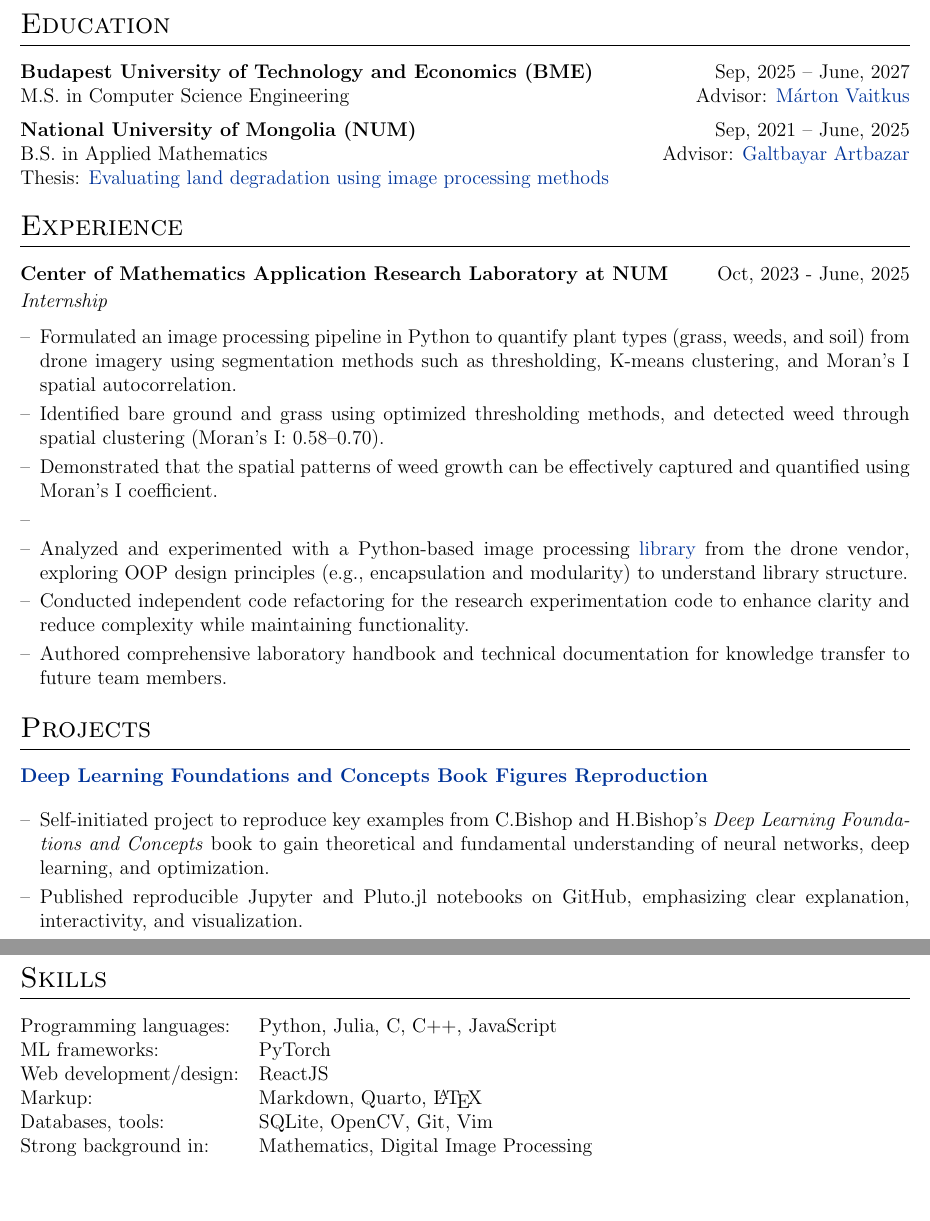
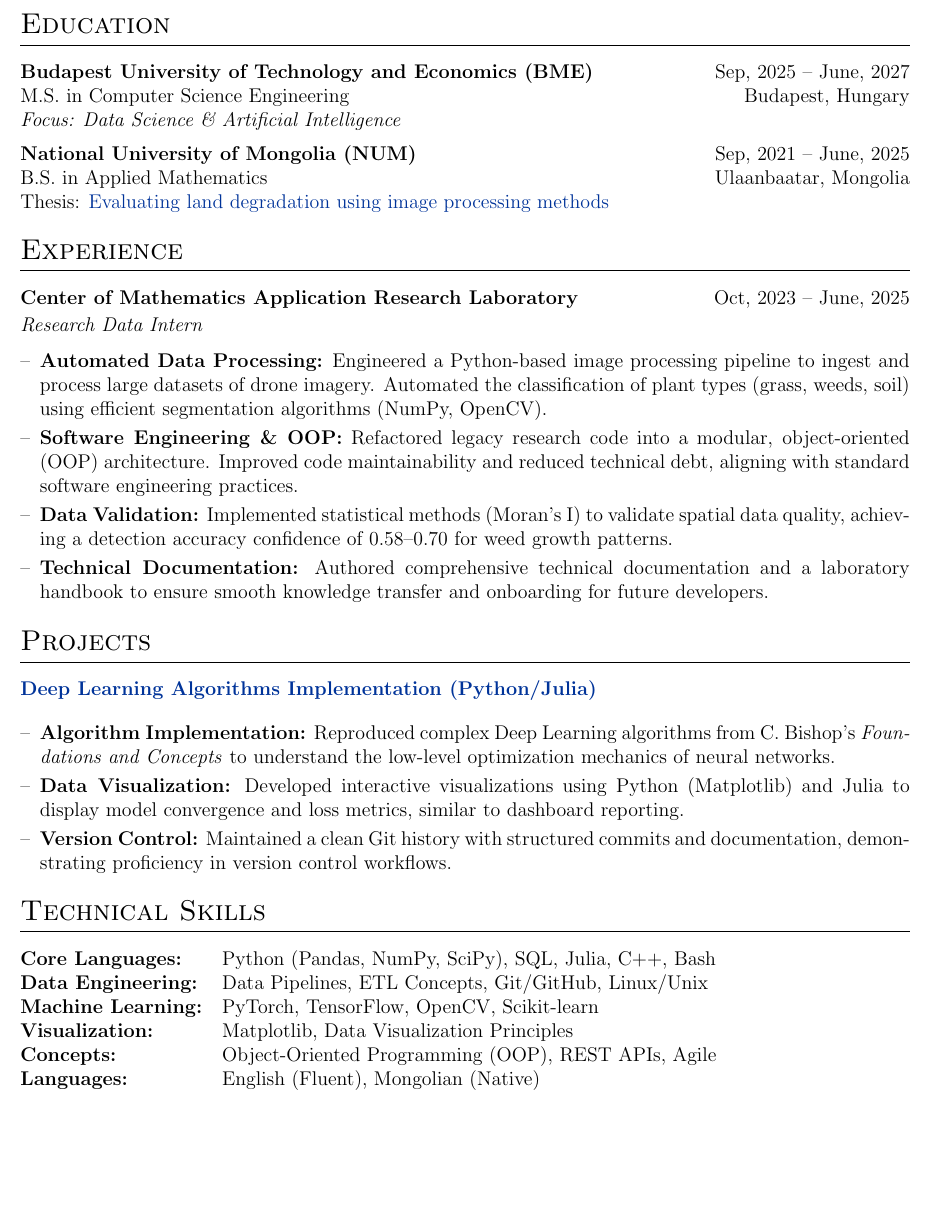
Before and after one commit to MendeBadra/MendeeResume, a LaTeX CV (cv.tex): two parts of pages 1 and 2 of 2 before the commit and part of the page after it, the two joined at a grey line, cut so that both start at the same text, the shorter picture padded with empty space. Compiled offline with pdfLaTeX.

Commit message:
Tailored for Bosch Data Engineer

```diff
--- a/cv.tex
+++ b/cv.tex
@@ -155,25 +149,17 @@
 
 
 %----------------------------------------------------------------------------------------
-%	EDUCATION
+%   EDUCATION
 %----------------------------------------------------------------------------------------
 \section{Education}
-% \begin{tabularx}{\linewidth}{@{}l X@{}}
-% 2030 - present & PhD (Subject) at \textbf{University} \hfill \normalsize (GPA: 4.0/4.0) \\
-
-% 2021 - 2027 & Bachelor's Degree at \textbf{College} \hfill (GPA: 4.0/4.0) \\
-
-% 2022 & Class 12th Some Board \hfill  (Grades) \\
-
-% 2021 & Class 10th Some Board \hfill  (Grades) \\
-% \end{tabularx}
 
 \begin{tabularx}{\linewidth}{@{}l X r@{}}
-\textbf{Budapest University of Technology and Economics (BME)} & & Sep,\ 2025 -- June, 2027\\
-M.S.\ in Computer Science Engineering & & Advisor: \href{https://scholar.google.com/citations?view\_op=list\_works\&hl=hu\&hl=hu\&user=Sns05HgAAAAJ}{Márton Vaitkus} \\
+\textbf{Budapest University of Technology and Economics (BME)} & & Sep, 2025 -- June, 2027\\
+M.S.\ in Computer Science Engineering & & Budapest, Hungary \\
+\textit{Focus: Data Science \& Artificial Intelligence} & & \\
 [6pt]
-\textbf{National University of Mongolia (NUM)} & & Sep,\ 2021 -- June,\ 2025 \\
-B.S.\ in Applied Mathematics & & Advisor: \href{https://scholar.google.com/citations?user=oy6Pcz4AAAAJ\&hl=en}{Galtbayar Artbazar}\\
+\textbf{National University of Mongolia (NUM)} & & Sep, 2021 -- June, 2025 \\
+B.S.\ in Applied Mathematics & & Ulaanbaatar, Mongolia \\
 {Thesis: \href{https://docs.google.com/presentation/u/0/d/1BvcVU_O69c-oM05ckK0No2ZJ_5Wgpw5ufpk8lP6x6ao/edit}{Evaluating land degradation using image processing methods}} & &  \\
 \end{tabularx}
 
@@ -181,64 +167,52 @@ B.S.\ in Applied Mathematics & & Advisor: \href{https://scholar.google.com/citat
 % EXPERIENCE SECTIONS
 %----------------------------------------------------------------------------------------
 
-%Interests/ Keywords/ Summary
-% \section{Summary}
-% This CV can also be automatically compiled and published using GitHub Actions. For details, \href{https://github.com/jitinnair1/autoCV}{click here}.
-
-%Experience
 \section{Experience}
 
-\begin{jobshort}{Center of Mathematics Application Research Laboratory at NUM}{Oct,\ 2023 - June,\ 2025}
-\textit{Internship}
+\begin{jobshort}{Center of Mathematics Application Research Laboratory}{Oct, 2023 -- June, 2025}
+\textit{Research Data Intern}
 \begin{itemize}[nosep,after=\strut,leftmargin=1em,itemsep=3pt,label=--]
-    \item Formulated an image processing pipeline in Python to quantify plant types (grass, weeds, and soil) from drone imagery using segmentation methods such as thresholding, K-means clustering, and Moran's I spatial autocorrelation.
-    \item Identified bare ground and grass using optimized thresholding methods, and detected weed through spatial clustering (Moran's I: 0.58--0.70).
-    \item Demonstrated that the spatial patterns of weed growth can be effectively captured and quantified using Moran's I coefficient.
+    % KEYWORD: Data Pipeline, Automation, Python
+    \item \textbf{Automated Data Processing:} Engineered a Python-based image processing pipeline to ingest and process large datasets of drone imagery. Automated the classification of plant types (grass, weeds, soil) using efficient segmentation algorithms (NumPy, OpenCV).
 
-    \item
-    \item Analyzed and experimented with a Python-based image processing \href{https://github.com/micasense/imageprocessing}{library} from the drone vendor, exploring OOP design principles (e.g., encapsulation and modularity) to understand library structure.
-    \item Conducted independent code refactoring for the research experimentation code to enhance clarity and reduce complexity while maintaining functionality.
-    \item Authored comprehensive laboratory handbook and technical documentation for knowledge transfer to future team members.
+    % KEYWORD: OOP, Refactoring, Maintainability
+    \item \textbf{Software Engineering \& OOP:} Refactored legacy research code into a modular, object-oriented (OOP) architecture. Improved code maintainability and reduced technical debt, aligning with standard software engineering practices.
+
+    % KEYWORD: Data Quality, Testing
+    \item \textbf{Data Validation:} Implemented statistical methods (Moran's I) to validate spatial data quality, achieving a detection accuracy confidence of 0.58--0.70 for weed growth patterns.
+
+    % KEYWORD: Documentation, Knowledge Transfer
+    \item \textbf{Technical Documentation:} Authored comprehensive technical documentation and a laboratory handbook to ensure smooth knowledge transfer and onboarding for future developers.
 \end{itemize}
-
 \end{jobshort}
 
-
-%Projects
+%----------------------------------------------------------------------------------------
+%   PROJECTS
+%----------------------------------------------------------------------------------------
 \section{Projects}
 
 \begin{tabularx}{\linewidth}{ @{}l r@{} }
-\textbf{\href{https://github.com/MendeBadra/DeepLearningBishopFigures}{Deep Learning Foundations and Concepts Book Figures Reproduction}} \\[3.75pt]
+\textbf{\href{https://github.com/MendeBadra/DeepLearningBishopFigures}{Deep Learning Algorithms Implementation (Python/Julia)}} \\[3.75pt]
 \multicolumn{2}{@{}X@{}}{
     \begin{itemize}
-        \item Self-initiated project to reproduce key examples from C.Bishop and H.Bishop's \textit{Deep Learning Foundations and Concepts} book to gain theoretical and fundamental understanding of neural networks, deep learning, and optimization.
-        \item Published reproducible Jupyter and Pluto.jl notebooks on GitHub, emphasizing clear explanation, interactivity, and visualization.
+        \item \textbf{Algorithm Implementation:} Reproduced complex Deep Learning algorithms from C. Bishop’s \textit{Foundations and Concepts} to understand the low-level optimization mechanics of neural networks.
+        \item \textbf{Data Visualization:} Developed interactive visualizations using Python (Matplotlib) and Julia to display model convergence and loss metrics, similar to dashboard reporting.
+        \item \textbf{Version Control:} Maintained a clean Git history with structured commits and documentation, demonstrating proficiency in version control workflows.
     \end{itemize}
-
 }  \\
 \end{tabularx}
 
-
 %----------------------------------------------------------------------------------------
-%	PUBLICATIONS
+%   SKILLS
 %----------------------------------------------------------------------------------------
-% \section{Publications}
-% \begin{refsection}[citations.bib]
-% \nocite{*}
-% \printbibliography[heading=none]
-% \end{refsection}
-
-%----------------------------------------------------------------------------------------
-%	SKILLS
-%----------------------------------------------------------------------------------------
-\section{Skills}
+\section{Technical Skills}
 \begin{tabularx}{\linewidth}{@{}l X@{}}
-Programming languages: &  \normalsize{Python, Julia, C, C++, JavaScript} \\
-ML frameworks: & \normalsize{PyTorch} \\
-Web development/design: & \normalsize{ReactJS} \\
-Markup: & \normalsize{Markdown, Quarto, \LaTeX} \\
-Databases, tools: & \normalsize{SQLite, OpenCV, Git, Vim} \\
-Strong background in: & \normalsize{Mathematics, Digital Image Processing} \\
+\textbf{Core Languages:} &  \normalsize{Python (Pandas, NumPy, SciPy), SQL, Julia, C++, Bash} \\
+\textbf{Data Engineering:} & \normalsize{Data Pipelines, ETL Concepts, Git/GitHub, Linux/Unix} \\
+\textbf{Machine Learning:} & \normalsize{PyTorch, TensorFlow, OpenCV, Scikit-learn} \\
+\textbf{Visualization:} & \normalsize{Matplotlib, Data Visualization Principles} \\
+\textbf{Concepts:} & \normalsize{Object-Oriented Programming (OOP), REST APIs, Agile} \\
+\textbf{Languages:} & \normalsize{English (Fluent), Mongolian (Native)} \\
 \end{tabularx}
 
 \vfill
```
Also changed, not shown: cv.pdf, cv.tex (10 more changed lines).
